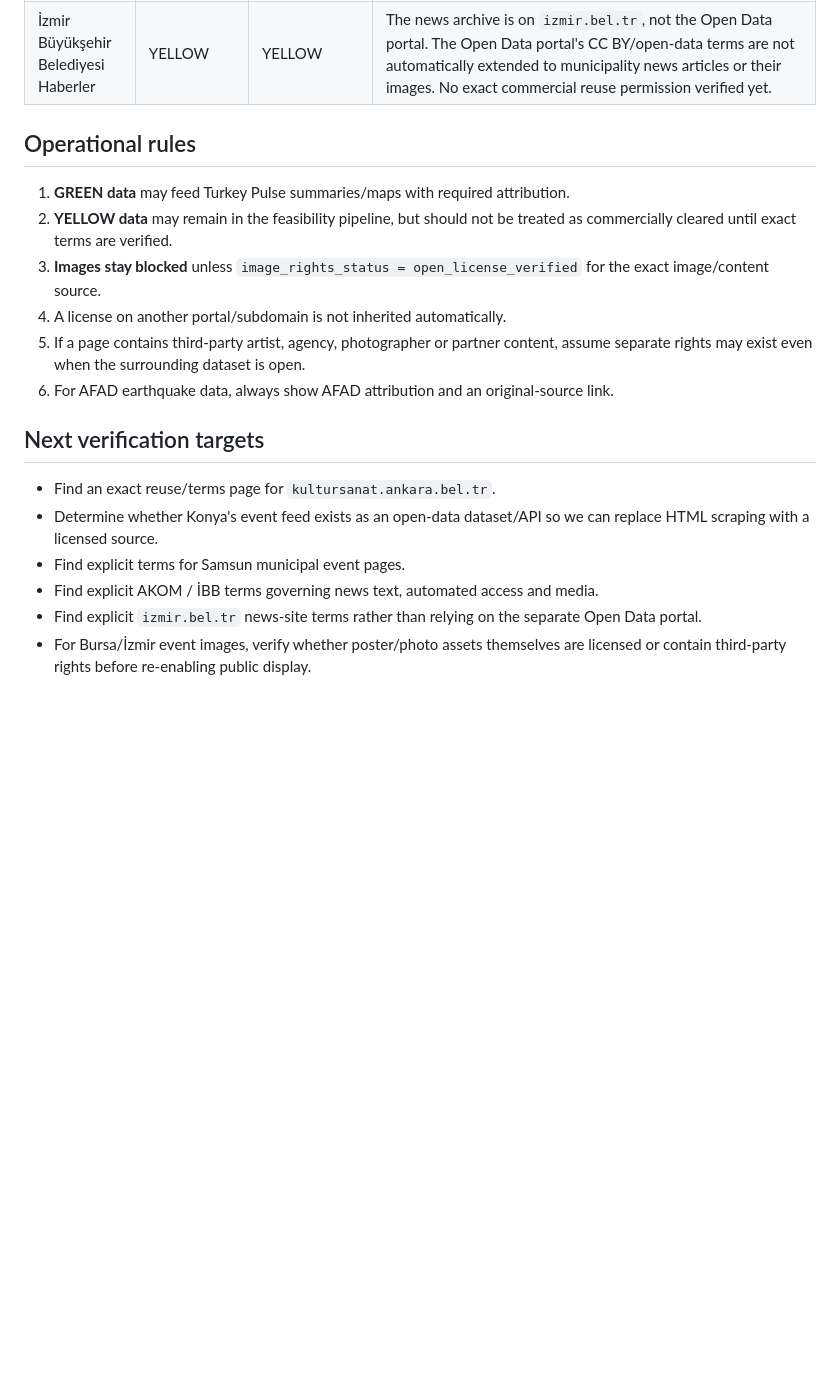
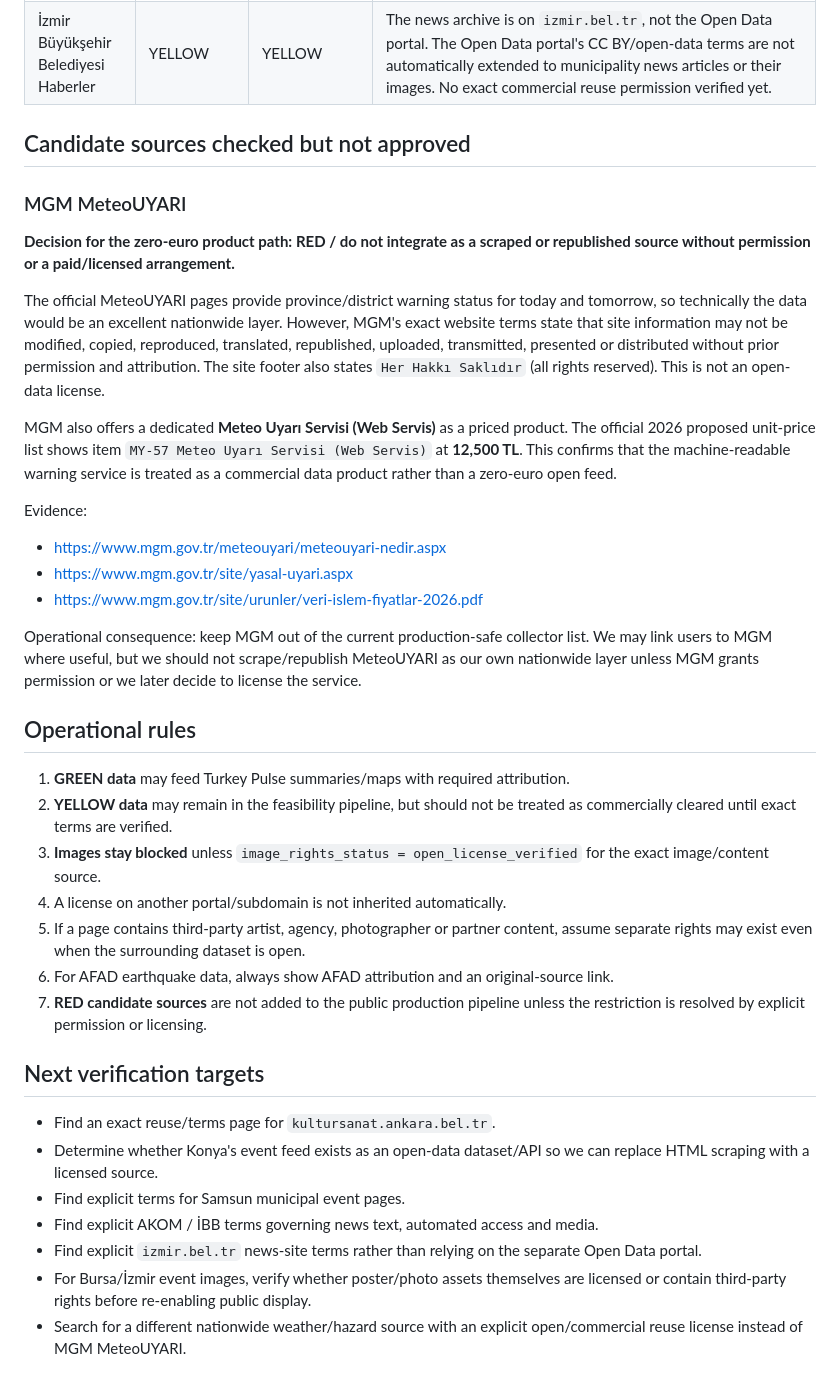
Before and after one commit to Ulasoglu/turkey-pulse-experiment, a Markdown page: RIGHTS_AUDIT.md, the part around the change. GitHub-like rendering; blank space fills up the shorter version.

Commit message:
docs: record MGM MeteoUYARI reuse restrictions

```diff
--- a/RIGHTS_AUDIT.md
+++ b/RIGHTS_AUDIT.md
@@ -17,6 +17,23 @@ Policy: A source is green only when the **exact source used by the collector** h
 | İBB AKOM Haberler | YELLOW | YELLOW | The exact AKOM news archive is official and public. The reviewed AKOM page contains a copyright footer (`© 2024 - AKOM`) but no explicit reuse permission or license in the page navigation/footer. No terms were found that authorize automated commercial republication or image reuse. Do not import terms from unrelated İBB subdomains. |
 | İzmir Büyükşehir Belediyesi Haberler | YELLOW | YELLOW | The news archive is on `izmir.bel.tr`, not the Open Data portal. The Open Data portal's CC BY/open-data terms are not automatically extended to municipality news articles or their images. No exact commercial reuse permission verified yet. |
 
+## Candidate sources checked but not approved
+
+### MGM MeteoUYARI
+
+**Decision for the zero-euro product path: RED / do not integrate as a scraped or republished source without permission or a paid/licensed arrangement.**
+
+The official MeteoUYARI pages provide province/district warning status for today and tomorrow, so technically the data would be an excellent nationwide layer. However, MGM's exact website terms state that site information may not be modified, copied, reproduced, translated, republished, uploaded, transmitted, presented or distributed without prior permission and attribution. The site footer also states `Her Hakkı Saklıdır` (all rights reserved). This is not an open-data license.
+
+MGM also offers a dedicated **Meteo Uyarı Servisi (Web Servis)** as a priced product. The official 2026 proposed unit-price list shows item `MY-57 Meteo Uyarı Servisi (Web Servis)` at **12,500 TL**. This confirms that the machine-readable warning service is treated as a commercial data product rather than a zero-euro open feed.
+
+Evidence:
+- https://www.mgm.gov.tr/meteouyari/meteouyari-nedir.aspx
+- https://www.mgm.gov.tr/site/yasal-uyari.aspx
+- https://www.mgm.gov.tr/site/urunler/veri-islem-fiyatlar-2026.pdf
+
+Operational consequence: keep MGM out of the current production-safe collector list. We may link users to MGM where useful, but we should not scrape/republish MeteoUYARI as our own nationwide layer unless MGM grants permission or we later decide to license the service.
+
 ## Operational rules
 
 1. **GREEN data** may feed Turkey Pulse summaries/maps with required attribution.
@@ -25,6 +42,7 @@ Policy: A source is green only when the **exact source used by the collector** h
 4. A license on another portal/subdomain is not inherited automatically.
 5. If a page contains third-party artist, agency, photographer or partner content, assume separate rights may exist even when the surrounding dataset is open.
 6. For AFAD earthquake data, always show AFAD attribution and an original-source link.
+7. **RED candidate sources** are not added to the public production pipeline unless the restriction is resolved by explicit permission or licensing.
 
 ## Next verification targets
 
@@ -34,3 +52,4 @@ Policy: A source is green only when the **exact source used by the collector** h
 - Find explicit AKOM / İBB terms governing news text, automated access and media.
 - Find explicit `izmir.bel.tr` news-site terms rather than relying on the separate Open Data portal.
 - For Bursa/İzmir event images, verify whether poster/photo assets themselves are licensed or contain third-party rights before re-enabling public display.
+- Search for a different nationwide weather/hazard source with an explicit open/commercial reuse license instead of MGM MeteoUYARI.
```
